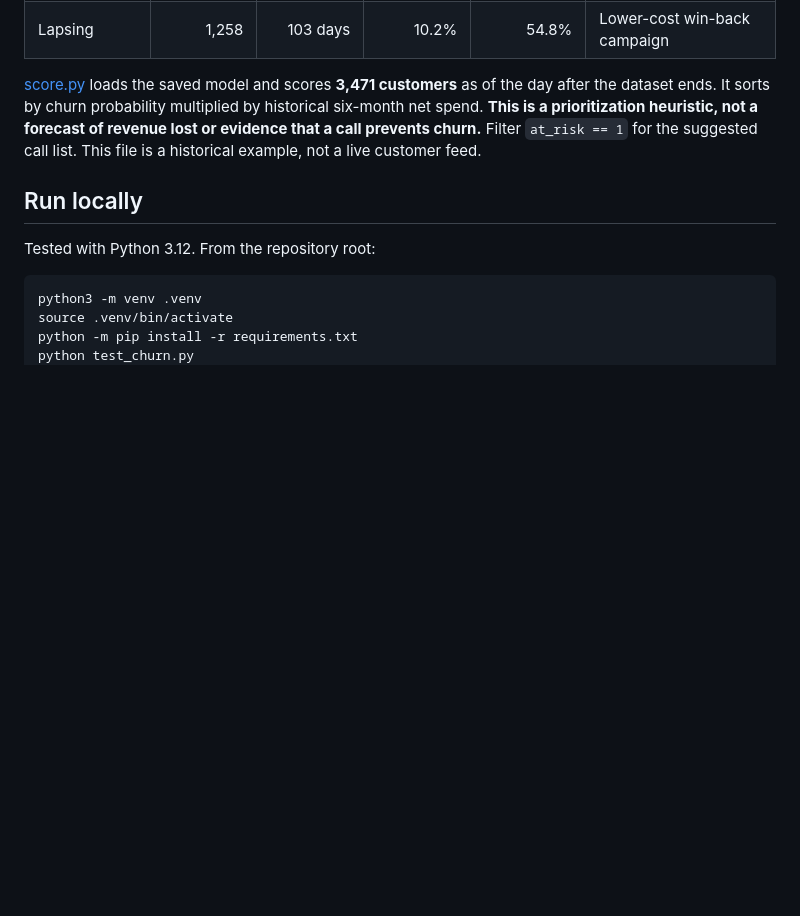
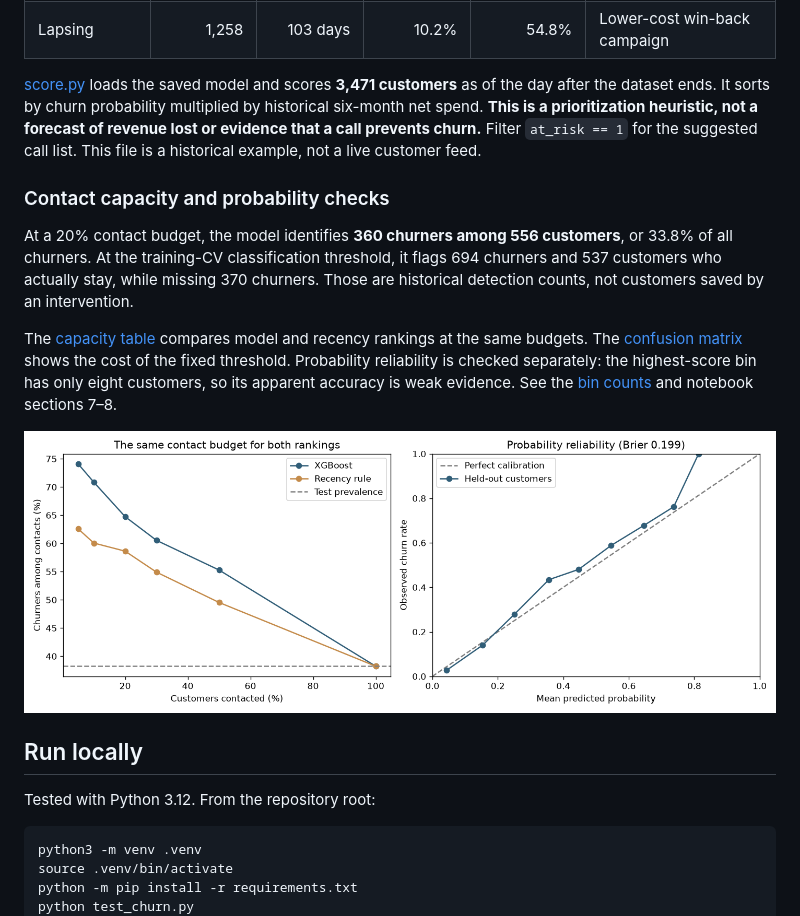
Before and after one commit to guptas-git/customer-churn, a Markdown page: README.md, the part around the change. Drawn GitHub-style; pictures changed too: results/retention_diagnostics.png (added); blank space fills up the shorter version.

Commit message:
Add retention capacity and probability diagnostics

```diff
--- a/README.md
+++ b/README.md
@@ -60,6 +60,14 @@ RFM segmentation uses log-scaled recency, order count and net spend. Four cluste
 
 [score.py](score.py) loads the saved model and scores **3,471 customers** as of the day after the dataset ends. It sorts by churn probability multiplied by historical six-month net spend. **This is a prioritization heuristic, not a forecast of revenue lost or evidence that a call prevents churn.** Filter `at_risk == 1` for the suggested call list. This file is a historical example, not a live customer feed.
 
+### Contact capacity and probability checks
+
+At a 20% contact budget, the model identifies **360 churners among 556 customers**, or 33.8% of all churners. At the training-CV classification threshold, it flags 694 churners and 537 customers who actually stay, while missing 370 churners. Those are historical detection counts, not customers saved by an intervention.
+
+The [capacity table](results/retention_capacity.csv) compares model and recency rankings at the same budgets. The [confusion matrix](results/threshold_confusion.csv) shows the cost of the fixed threshold. Probability reliability is checked separately: the highest-score bin has only eight customers, so its apparent accuracy is weak evidence. See the [bin counts](results/calibration.csv) and notebook sections 7–8.
+
+![Retention capacity and probability reliability on held-out customers](results/retention_diagnostics.png)
+
 ## Run locally
 
 Tested with Python 3.12. From the repository root:
```
Also changed, not shown: 4 other files.
